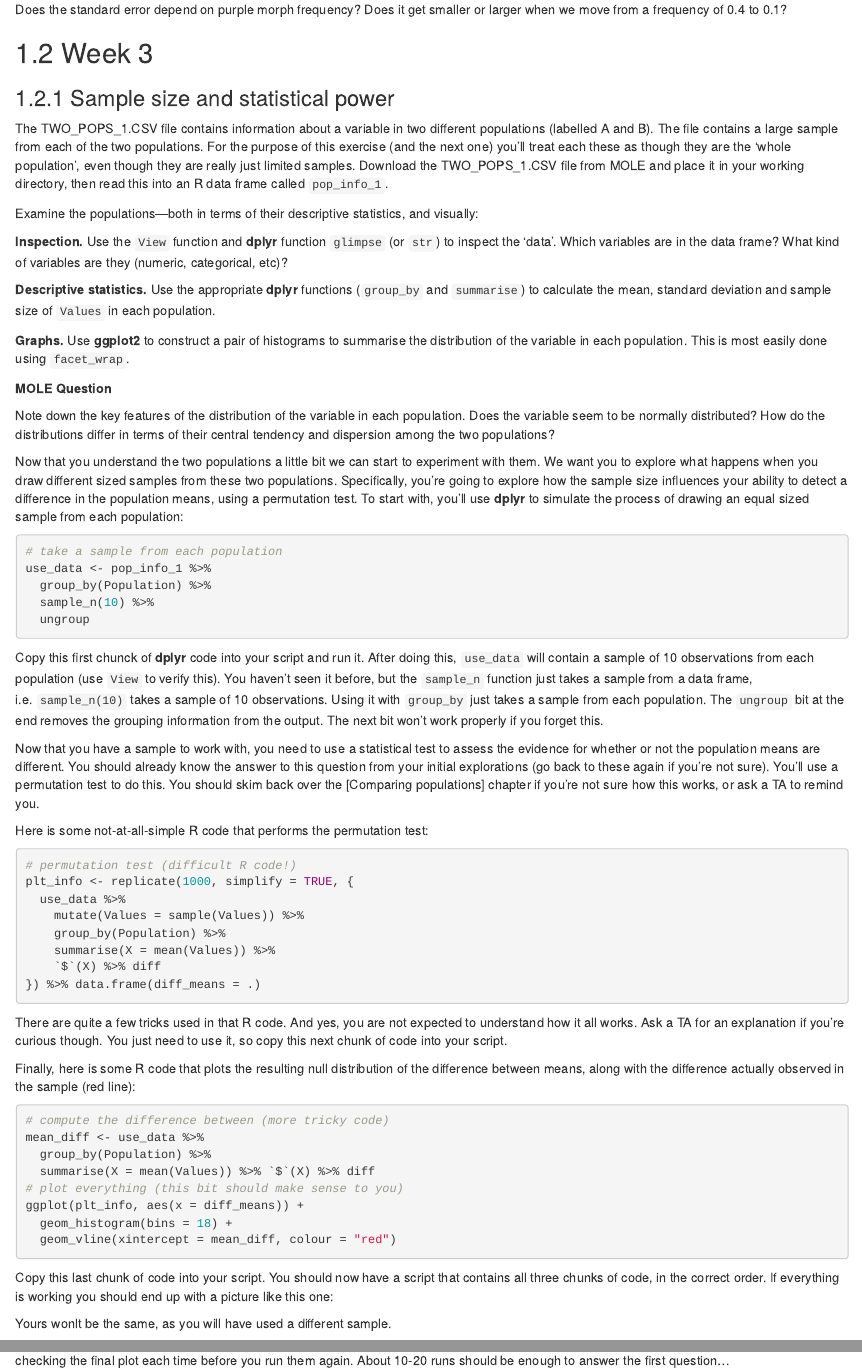
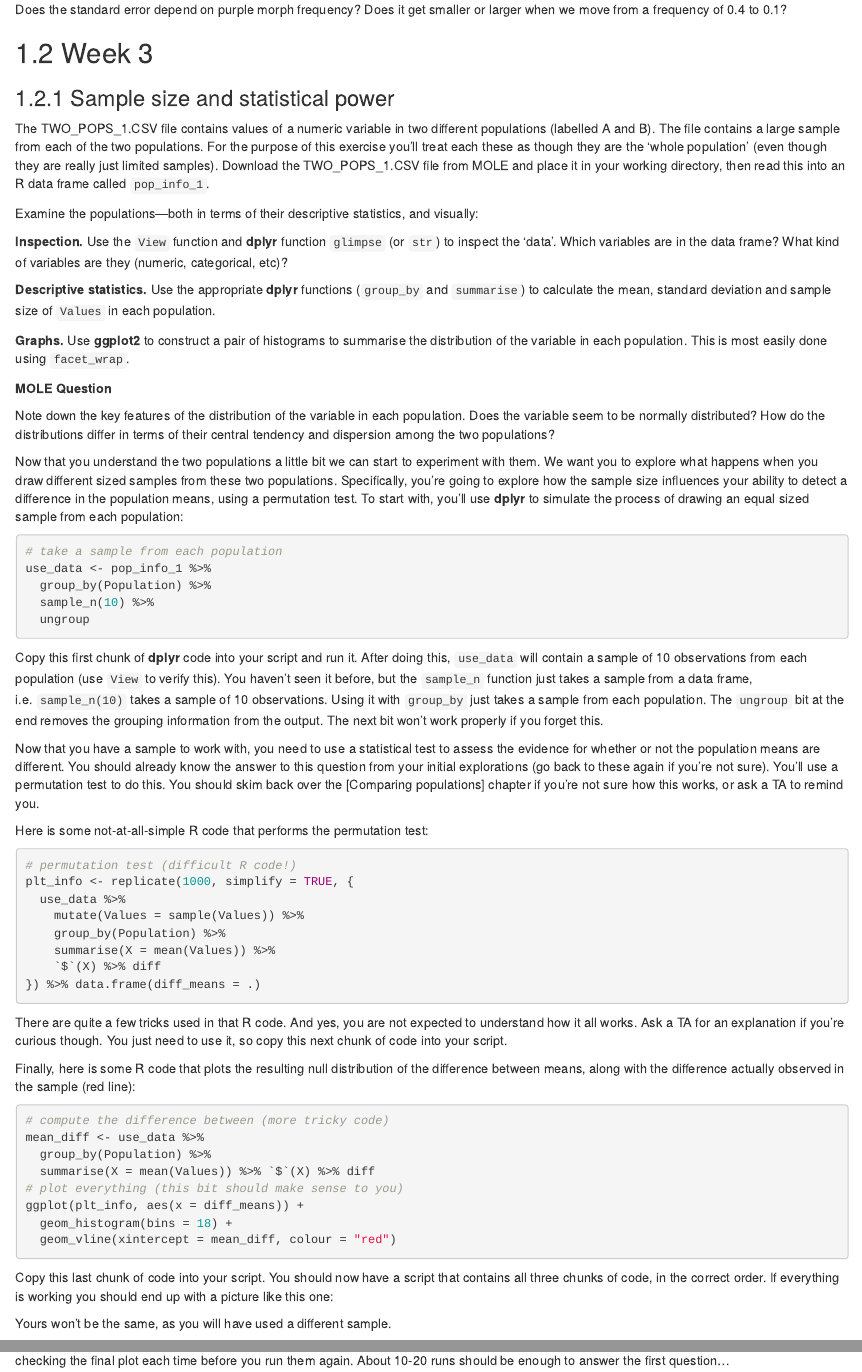
Before and after one commit to dzchilds/stats-for-bio, an R Markdown document (8_01_exercises.Rmd): the page in a window 1100 px wide, from 3560 px down, and a second part further down, joined at a grey line. Rendered offline with R 4.5, knitr and Pandoc, with nearby package versions; drawn as R Markdown's standard HTML page in place of the format the file asks for; code that draws random numbers runs with fixed seeds of ours; some code elsewhere in the file could not run offline; common packages that the code uses without loading them are loaded.

Commit message:
tidying up the questions for week 2

````diff
--- a/8_01_exercises.Rmd
+++ b/8_01_exercises.Rmd
@@ -173,7 +173,7 @@ pop_info_1 <- read.csv("./data_csv/TWO_POPS_1.CSV")
 ```
 
 
-The TWO_POPS_1.CSV file contains information about a variable in two different populations (labelled A and B). The file contains a large sample from each of the two populations. For the purpose of this exercise (and the next one) you'll treat each these as though they are the 'whole population', even though they are really just limited samples. Download the TWO_POPS_1.CSV file from MOLE and place it in your working directory, then read this into an R data frame called `pop_info_1`.
+The TWO_POPS_1.CSV file contains values of a numeric variable in two different populations (labelled A and B). The file contains a large sample from each of the two populations. For the purpose of this exercise you'll treat each these as though they are the 'whole population' (even though they are really just limited samples). Download the TWO_POPS_1.CSV file from MOLE and place it in your working directory, then read this into an R data frame called `pop_info_1`.
 
 Examine the populations---both in terms of their descriptive statistics, and visually:
 
@@ -201,7 +201,7 @@ use_data <- pop_info_1 %>%
   sample_n(10) %>%
   ungroup
 ```
-Copy this first chunck of **dplyr** code into your script and run it. After doing this, `use_data` will contain a sample of 10 observations from each population (use `View` to verify this). You haven't seen it before, but the `sample_n` function just takes a sample from a data frame, i.e. `sample_n(10)` takes a sample of 10 observations. Using it with `group_by` just takes a sample from each population. The `ungroup` bit at the end removes the grouping information from the output. The next bit won't work properly if you forget this.
+Copy this first chunk of **dplyr** code into your script and run it. After doing this, `use_data` will contain a sample of 10 observations from each population (use `View` to verify this). You haven't seen it before, but the `sample_n` function just takes a sample from a data frame, i.e. `sample_n(10)` takes a sample of 10 observations. Using it with `group_by` just takes a sample from each population. The `ungroup` bit at the end removes the grouping information from the output. The next bit won't work properly if you forget this.
 
 Now that you have a sample to work with, you need to use a statistical test to assess the evidence for whether or not the population means are different. You should already know the answer to this question from your initial explorations (go back to these again if you're not sure). You'll use a permutation test to do this. You should skim back over the [Comparing populations] chapter if you're not sure how this works, or ask a TA to remind you.
 
@@ -240,7 +240,7 @@ ggplot(plt_info, aes(x = diff_means)) +
   geom_histogram(bins = 18) +
   geom_vline(xintercept = mean_diff, colour = "red")
 ```
-Yours wonlt be the same, as you will have used a different sample.
+Yours won't be the same, as you will have used a different sample.
 
 Here's what we want you to do with this... Using a sample size of 10 (i.e. leave `sample_n(10)` as it is), run all three chunks several times, checking the final plot each time before you run them again. About 10-20 runs should be enough to answer the first question...
 
````
Also changed, not shown: _working_chapters/3_01_parametric_statistics.Rmd (renamed from 3_01_parametric_statistics.Rmd), _working_chapters/3_02_t-tests_one_sample.Rmd (renamed from 3_02_t-tests_one_sample.Rmd), _working_chapters/3_03_t-tests_two_sample.Rmd (renamed from 3_03_t-tests_two_sample.Rmd), _working_chapters/3_04_t-tests_paired_sample.Rmd (renamed from 3_04_t-tests_paired_sample.Rmd), _working_chapters/3_05_one_vs_two-tailed_tests.Rmd (renamed from 3_05_one_vs_two-tailed_tests.Rmd).
